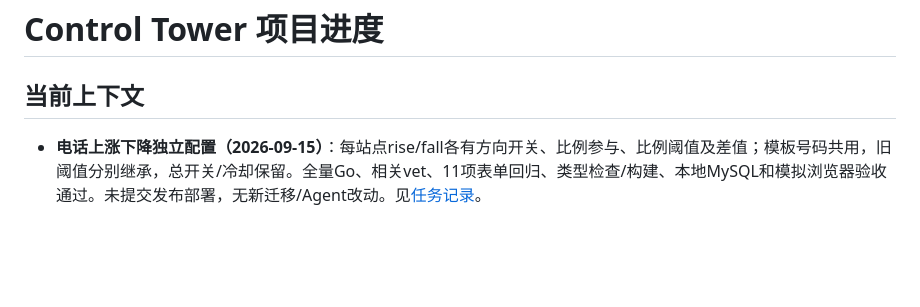
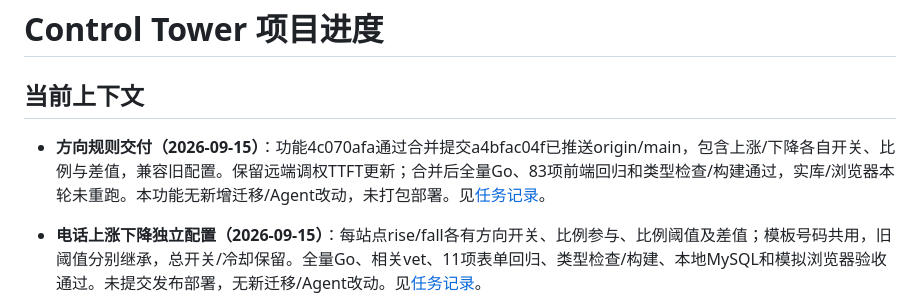
Before and after one commit to yanceylv518/controlTower, a Markdown page: PROJECT_PROGRESS.md, the part around the change. GitHub-like rendering; blank space fills up the shorter version.

Commit message:
docs: record directional voice alerts delivery

```diff
--- a/PROJECT_PROGRESS.md
+++ b/PROJECT_PROGRESS.md
@@ -1,6 +1,8 @@
 # Control Tower 项目进度
 
 ## 当前上下文
+
+- **方向规则交付（2026-09-15）**：功能4c070afa通过合并提交a4bfac04f已推送origin/main，包含上涨/下降各自开关、比例与差值，兼容旧配置。保留远端调权TTFT更新；合并后全量Go、83项前端回归和类型检查/构建通过，实库/浏览器本轮未重跑。本功能无新增迁移/Agent改动，未打包部署。见[任务记录](docs/tasks/2026-09-15-runtime-log-delivery.md)。
 
 - **电话上涨下降独立配置（2026-09-15）**：每站点rise/fall各有方向开关、比例参与、比例阈值及差值；模板号码共用，旧阈值分别继承，总开关/冷却保留。全量Go、相关vet、11项表单回归、类型检查/构建、本地MySQL和模拟浏览器验收通过。未提交发布部署，无新迁移/Agent改动。见[任务记录](docs/tasks/2026-09-15-runtime-log-delivery.md)。
 - **调权 TTFT 过滤提交交付（2026-09-15）**：代码 `0edb9e4e2` 已快进推送 origin/main，32 个任务文件包含监控保留、调权专用样本、079 迁移及上线前复查修复。提交前远端与暂存检查通过；本轮仅提交，未重复测试，前轮验证见任务。主工作区其他改动保留，未发布/部署；需升级 Server/前端和 Agent。见[任务记录](docs/tasks/2026-09-15-tuning-direct-ttft.md)。
```
Also changed, not shown: docs/tasks/2026-09-15-runtime-log-delivery.md (+2 -2 lines).
